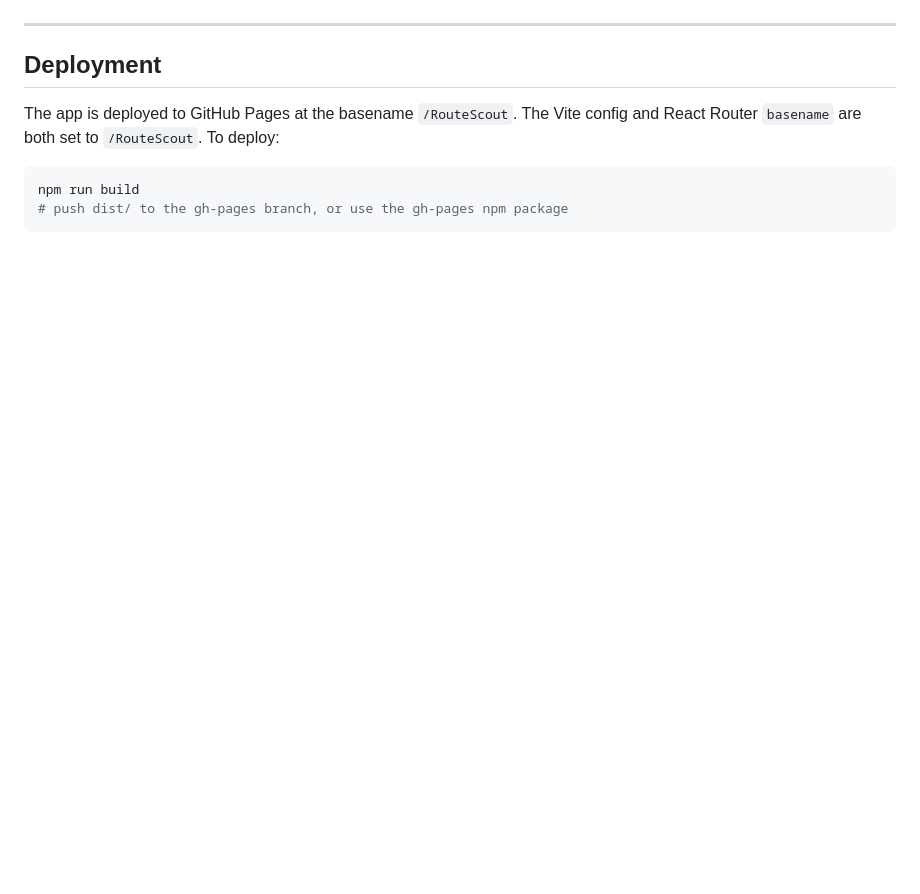
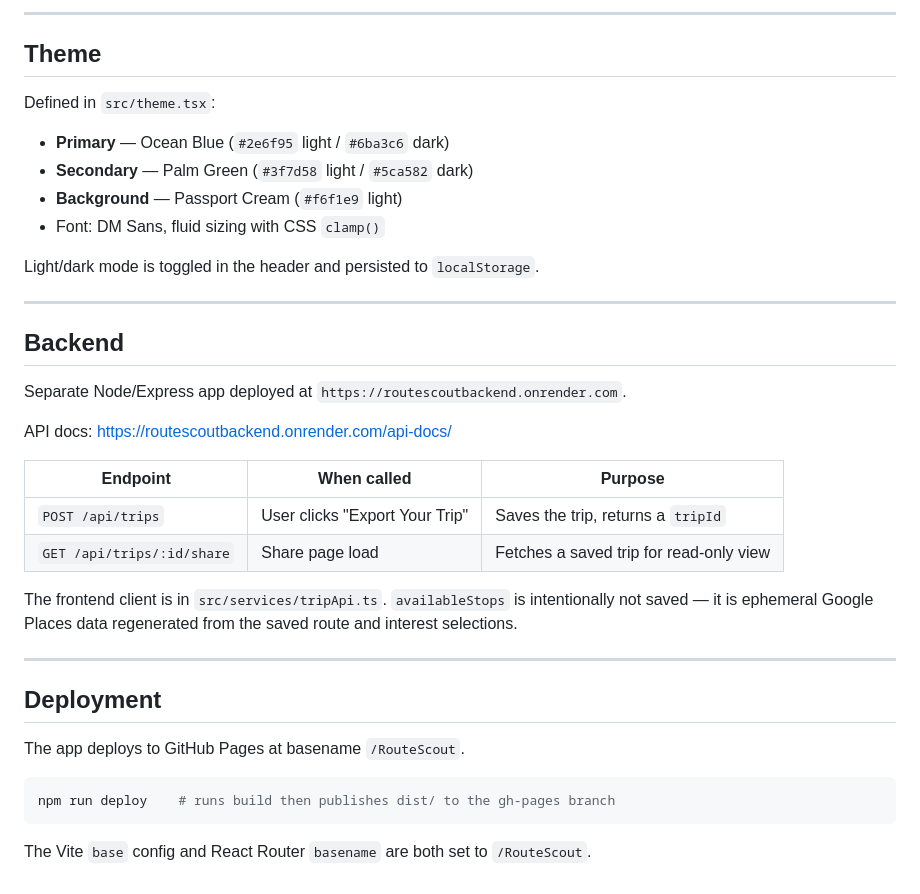
Before and after one commit to mdowns1999/RouteScout, a Markdown page: README.md, the part around one of its changes. Drawn GitHub-style; blank space fills up the shorter version.

````diff
--- a/README.md
+++ b/README.md
@@ -101,11 +144,38 @@ Key state fields: `startLocation`, `endLocation`, `startLatLng`, `endLatLng`, `b
+---
+
+## Theme
+
+Defined in `src/theme.tsx`:
+- **Primary** — Ocean Blue (`#2e6f95` light / `#6ba3c6` dark)
+- **Secondary** — Palm Green (`#3f7d58` light / `#5ca582` dark)
+- **Background** — Passport Cream (`#f6f1e9` light)
+- Font: DM Sans, fluid sizing with CSS `clamp()`
+
+Light/dark mode is toggled in the header and persisted to `localStorage`.
+
+---
+
+## Backend
+
+Separate Node/Express app deployed at `https://routescoutbackend.onrender.com`.
+
+API docs: https://routescoutbackend.onrender.com/api-docs/
+
+| Endpoint | When called | Purpose |
+|----------|-------------|---------|
+| `POST /api/trips` | User clicks "Export Your Trip" | Saves the trip, returns a `tripId` |
+| `GET /api/trips/:id/share` | Share page load | Fetches a saved trip for read-only view |
+
+The frontend client is in `src/services/tripApi.ts`. `availableStops` is intentionally not saved — it is ephemeral Google Places data regenerated from the saved route and interest selections.
 
 ---
 
 ## Deployment
 
-The app is deployed to GitHub Pages at the basename `/RouteScout`. The Vite config and React Router `basename` are both set to `/RouteScout`. To deploy:
+The app deploys to GitHub Pages at basename `/RouteScout`.
 
 ```bash
-npm run build
-# push dist/ to the gh-pages branch, or use the gh-pages npm package
+npm run deploy    # runs build then publishes dist/ to the gh-pages branch
 ```
+
+The Vite `base` config and React Router `basename` are both set to `/RouteScout`.
````
Also changed, not shown: other parts of README.md (+84 -41 lines).
